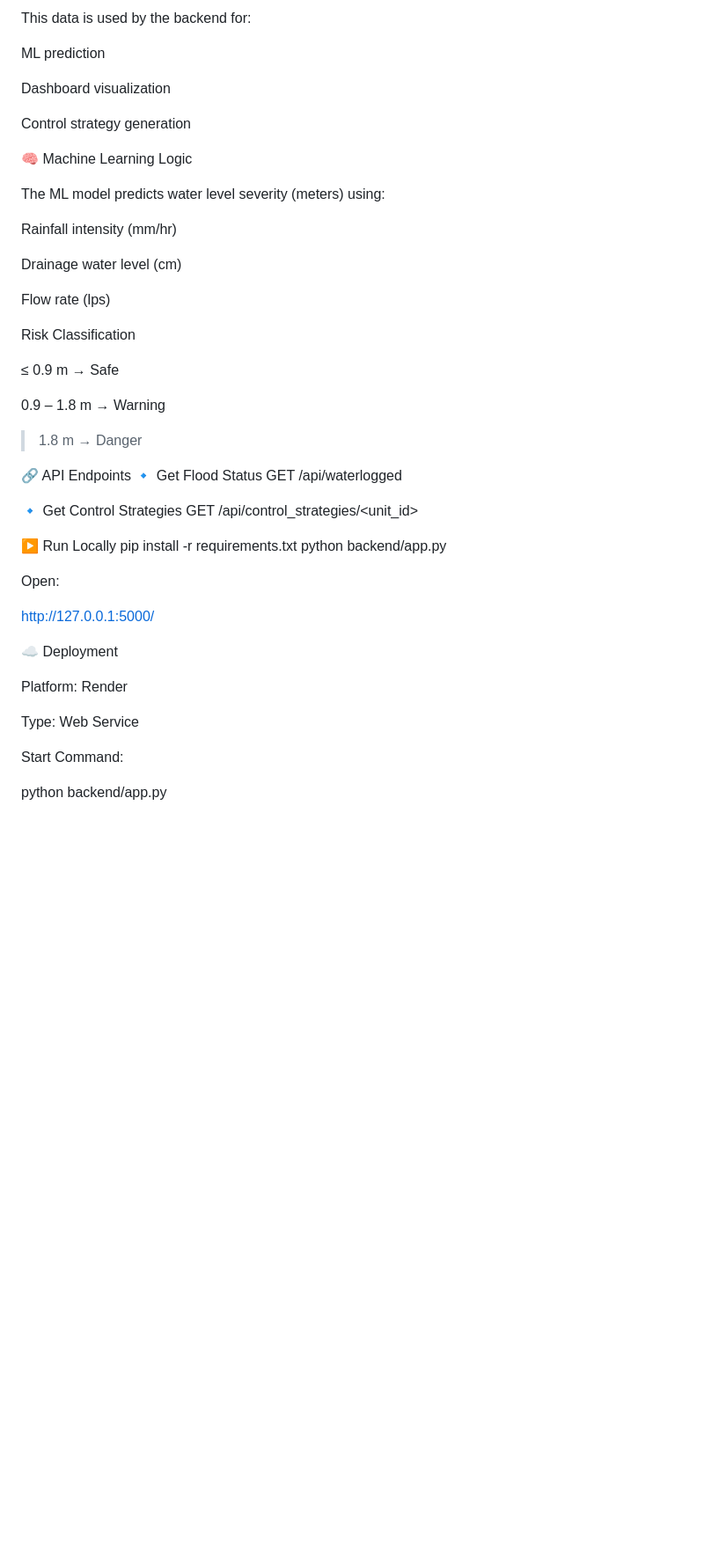
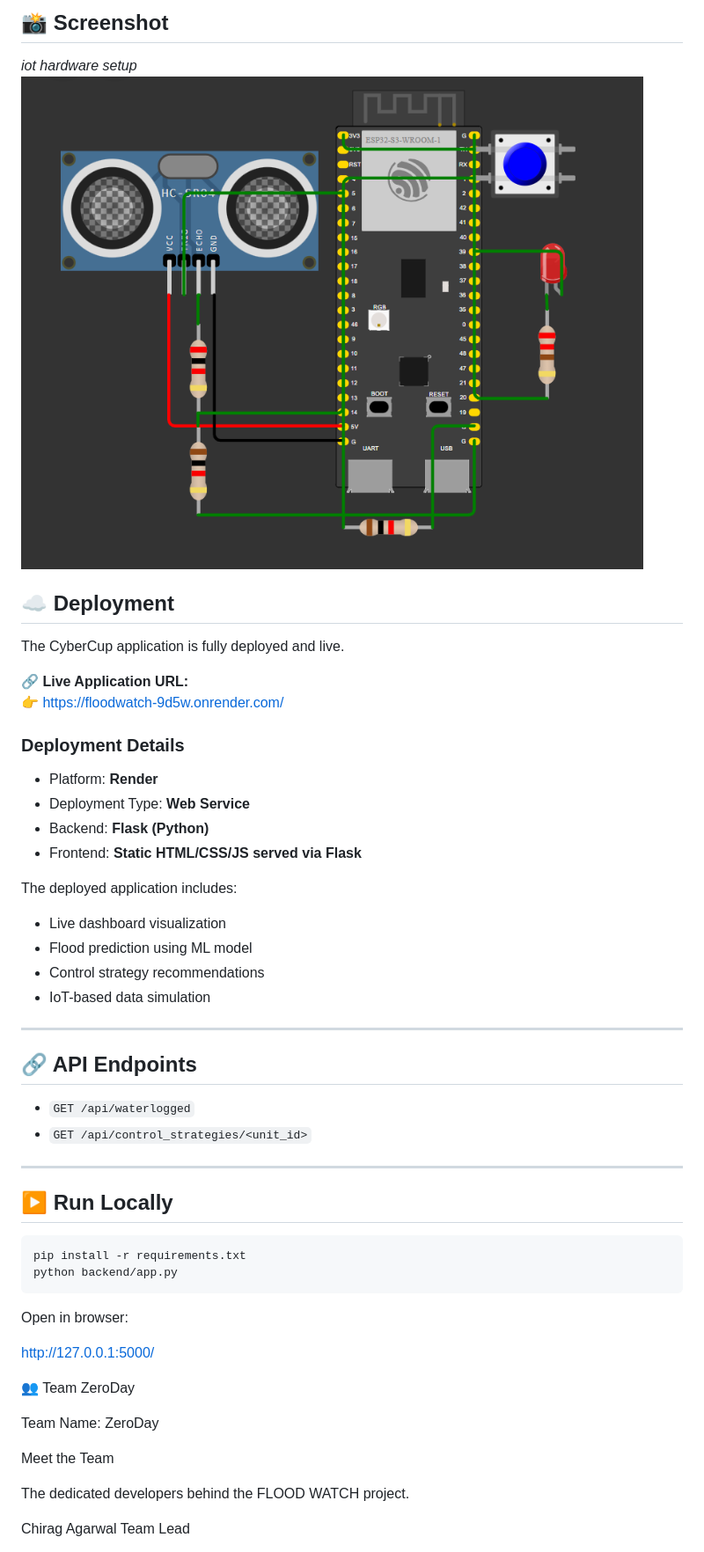
Before and after one commit to prathamranjan05/Cybercup, a Markdown page: README.md, the part around the change printed below. Shown: that part at 88% size. GitHub-like rendering; pictures changed too: image.png (added); blank space fills up the shorter version.

````diff
--- a/README.md
+++ b/README.md
@@ -81,53 +75,55 @@ timestamp,unit_id,rainfall_mm_hr,drainage_level_cm,flow_rate_lps
 
-This data is used by the backend for:
+## 📸 Screenshot
+*iot hardware setup*
+![alt text](image.png)
 
-ML prediction
 
-Dashboard visualization
+## ☁️ Deployment
 
-Control strategy generation
+The CyberCup application is fully deployed and live.
 
-🧠 Machine Learning Logic
+🔗 **Live Application URL:**
+👉 https://floodwatch-9d5w.onrender.com/
 
-The ML model predicts water level severity (meters) using:
+### Deployment Details
+* Platform: **Render**
+* Deployment Type: **Web Service**
+* Backend: **Flask (Python)**
+* Frontend: **Static HTML/CSS/JS served via Flask**
 
-Rainfall intensity (mm/hr)
+The deployed application includes:
+* Live dashboard visualization
+* Flood prediction using ML model
+* Control strategy recommendations
+* IoT-based data simulation
 
-Drainage water level (cm)
+---
 
-Flow rate (lps)
+## 🔗 API Endpoints
 
-Risk Classification
+* `GET /api/waterlogged`
+* `GET /api/control_strategies/<unit_id>`
 
-≤ 0.9 m → Safe
+---
 
-0.9 – 1.8 m → Warning
+## ▶️ Run Locally
 
-> 1.8 m → Danger
-
-🔗 API Endpoints
-🔹 Get Flood Status
-GET /api/waterlogged
-
-🔹 Get Control Strategies
-GET /api/control_strategies/<unit_id>
-
-▶️ Run Locally
+```bash
 pip install -r requirements.txt
 python backend/app.py
-
-
-Open:
+```
+Open in browser:
 
 http://127.0.0.1:5000/
 
-☁️ Deployment
+👥 Team ZeroDay
 
-Platform: Render
+Team Name: ZeroDay
 
-Type: Web Service
+Meet the Team
 
-Start Command:
+The dedicated developers behind the FLOOD WATCH project.
 
-python backend/app.py
+Chirag Agarwal
+Team Lead
 
````
Also changed, not shown: other parts of README.md (+61 -64 lines).
